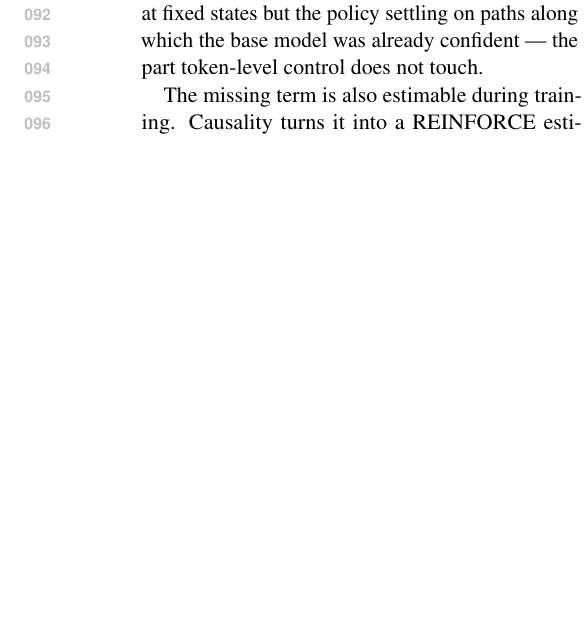
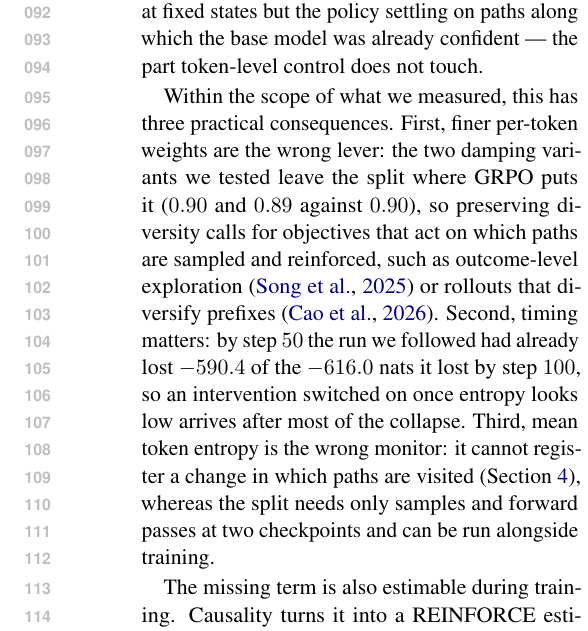
Before and after one commit to Parkdev22222/entropy_collapse, a LaTeX paper (paper/steerf.tex): part of one column of page 2 of 32, cut so that both start at the same text, the shorter picture padded with empty space. The pictures show the PDF file paper/steerf.pdf that the author committed with the source.

Commit message:
paper: practical consequences of the measured split in the introduction
Three consequences, each tied to a measured number: the damping
variants leave the visitation share where GRPO puts it, so diversity
needs path-level objectives rather than finer per-token weights; the
loss is front-loaded (590.4 of 616.0 nats by step 50 in the signed
run), so late interventions miss most of it; mean token entropy cannot
register visitation changes, while the split is cheap to run alongside
training. Body still ends on page 8.

Co-Authored-By: Claude Opus 5.5 <noreply@anthropic.com>
Claude-Session: https://claude.ai/code/session_014wUL1tA6wZVXuNL5VhD9mB

```diff
--- a/paper/steerf.tex
+++ b/paper/steerf.tex
@@ -180,6 +180,19 @@ $\num{DecGrpoShare}$ of the lost trajectory entropy goes through visitation. Mos
 what is called entropy collapse is therefore not sharpening at fixed states but the
 policy settling on paths along which the base model was already confident --- the part
 token-level control does not touch.
+
+Within the scope of what we measured, this has three practical consequences. First,
+finer per-token weights are the wrong lever: the two damping variants we tested leave
+the split where GRPO puts it ($\num{DecPermShare}$ and $\num{DecSignedShare}$ against
+$\num{DecGrpoShare}$), so preserving diversity calls for objectives that act on which
+paths are sampled and reinforced, such as outcome-level exploration
+\citep{song2025outcome} or rollouts that diversify prefixes \citep{cao2026treeadv}.
+Second, timing matters: by step $50$ the run we followed had already lost
+$\num{DecSecSignedADH}$ of the $\num{DecSignedDH}$ nats it lost by step $100$, so an
+intervention switched on once entropy looks low arrives after most of the collapse.
+Third, mean token entropy is the wrong monitor: it cannot register a change in which
+paths are visited (Section~\ref{sec:zerosum}), whereas the split needs only samples
+and forward passes at two checkpoints and can be run alongside training.
 
 The missing term is also estimable during training. Causality turns it into a
 REINFORCE estimator whose reward-to-go is the remaining conditional entropy $\Htogo$,
```
Also changed, not shown: paper/steerf.pdf.
